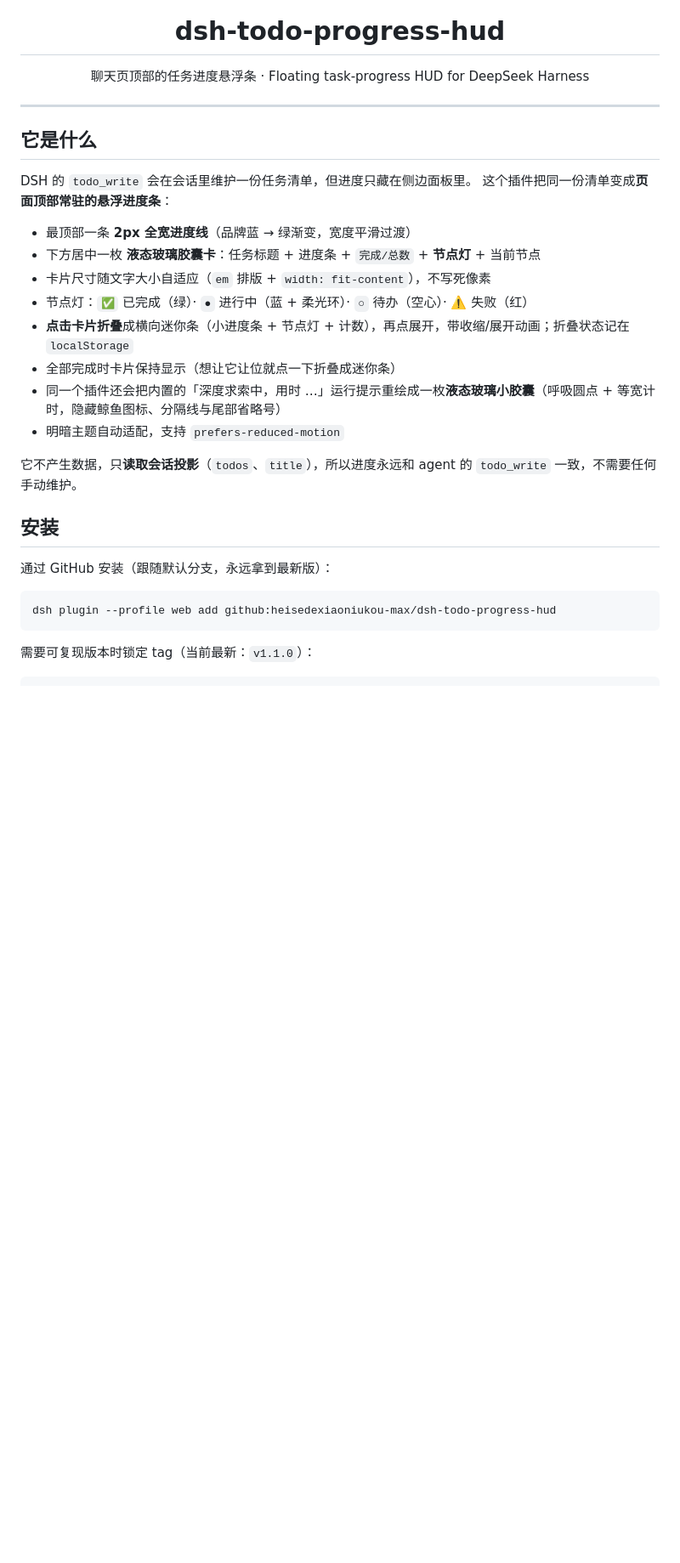
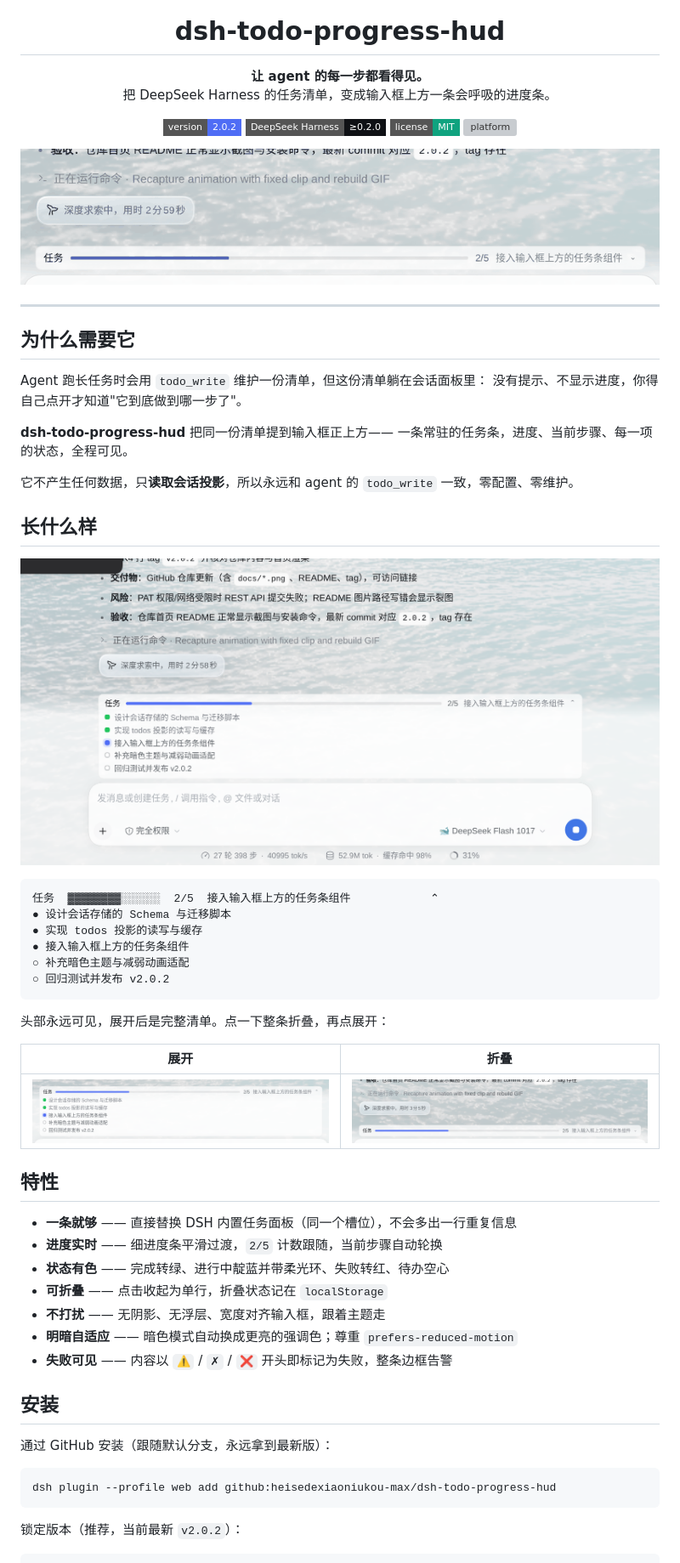
Before and after one commit to heisedexiaoniukou-max/dsh-todo-progress-hud, a Markdown page: README.md, the part around one of its changes. Shown at 85% size. Rendered like a GitHub page; pictures changed too: docs/hero.png (added), docs/panel-collapsed.png (added), docs/panel-expanded.png (added); badges without logos; blank space fills up the shorter version; grey boxes are pictures that could not be loaded.

````diff
--- a/README.md
+++ b/README.md
@@ -4,26 +4,64 @@
 
 <h1 align="center">dsh-todo-progress-hud</h1>
 
-<p align="center">聊天页顶部的任务进度悬浮条 · Floating task-progress HUD for DeepSeek Harness</p>
+<p align="center">
+  <b>让 agent 的每一步都看得见。</b><br>
+  把 DeepSeek Harness 的任务清单，变成输入框上方一条会呼吸的进度条。
+</p>
+
+<p align="center">
+  <a href="https://github.com/heisedexiaoniukou-max/dsh-todo-progress-hud/releases"><img alt="version" src="https://img.shields.io/badge/version-2.0.2-4f6df5?style=flat-square"></a>
+  <img alt="DSH" src="https://img.shields.io/badge/DeepSeek%20Harness-%E2%89%A50.2.0-0f1115?style=flat-square">
+  <img alt="license" src="https://img.shields.io/badge/license-MIT-10a37f?style=flat-square">
+  <img alt="platform" src="https://img.shields.io/badge/platform-Web%20%2F%20Desktop-6b7280?style=flat-square">
+</p>
+
+<p align="center">
+  <img src="./docs/preview.gif" width="820" alt="展开与折叠动画">
+</p>
 
 ---
 
-## 它是什么
+## 为什么需要它
 
-DSH 的 `todo_write` 会在会话里维护一份任务清单，但进度只藏在侧边面板里。
-这个插件把同一份清单变成**页面顶部常驻的悬浮进度条**：
+Agent 跑长任务时会用 `todo_write` 维护一份清单，但这份清单躺在会话面板里：
+没有提示、不显示进度，你得自己点开才知道"它到底做到哪一步了"。
 
-- 最顶部一条 **2px 全宽进度线**（品牌蓝 → 绿渐变，宽度平滑过渡）
-- 下方居中一枚 **液态玻璃胶囊卡**：任务标题 + 进度条 + `完成/总数` + **节点灯** + 当前节点
-- 卡片尺寸随文字大小自适应（`em` 排版 + `width: fit-content`），不写死像素
-- 节点灯：`✅` 已完成（绿）· `●` 进行中（蓝 + 柔光环）· `○` 待办（空心）· ⚠️ 失败（红）
-- **点击卡片折叠**成横向迷你条（小进度条 + 节点灯 + 计数），再点展开，带收缩/展开动画；折叠状态记在 `localStorage`
-- 全部完成时卡片保持显示（想让它让位就点一下折叠成迷你条）
-- 同一个插件还会把内置的「深度求索中，用时 …」运行提示重绘成一枚**液态玻璃小胶囊**（呼吸圆点 + 等宽计时，隐藏鲸鱼图标、分隔线与尾部省略号）
-- 明暗主题自动适配，支持 `prefers-reduced-motion`
+**dsh-todo-progress-hud** 把同一份清单提到输入框正上方——
+一条常驻的任务条，进度、当前步骤、每一项的状态，全程可见。
 
-它不产生数据，只**读取会话投影**（`todos`、`title`），所以进度永远和 agent 的
-`todo_write` 一致，不需要任何手动维护。
+它不产生任何数据，只**读取会话投影**，所以永远和 agent 的 `todo_write` 一致，零配置、零维护。
+
+## 长什么样
+
+<p align="center">
+  <img src="./docs/hero.png" width="820" alt="任务条位于输入框上方">
+</p>
+
+```text
+任务  ▓▓▓▓▓▓▓▓░░░░░░  2/5  接入输入框上方的任务条组件            ⌃
+● 设计会话存储的 Schema 与迁移脚本
+● 实现 todos 投影的读写与缓存
+● 接入输入框上方的任务条组件
+○ 补充暗色主题与减弱动画适配
+○ 回归测试并发布 v2.0.2
+```
+
+头部永远可见，展开后是完整清单。点一下整条折叠，再点展开：
+
+| 展开 | 折叠 |
+| --- | --- |
+| ![展开](./docs/panel-expanded.png) | ![折叠](./docs/panel-collapsed.png) |
+
+## 特性
+
+- **一条就够** —— 直接替换 DSH 内置任务面板（同一个槽位），不会多出一行重复信息
+- **进度实时** —— 细进度条平滑过渡，`2/5` 计数跟随，当前步骤自动轮换
+- **状态有色** —— 完成转绿、进行中靛蓝并带柔光环、失败转红、待办空心
+- **可折叠** —— 点击收起为单行，折叠状态记在 `localStorage`
+- **不打扰** —— 无阴影、无浮层、宽度对齐输入框，跟着主题走
+- **明暗自适应** —— 暗色模式自动换成更亮的强调色；尊重 `prefers-reduced-motion`
+- **失败可见** —— 内容以 `⚠` / `✗` / `❌` 开头即标记为失败，整条边框告警
 
 ## 安装
 
@@ -33,6 +71,6 @@ DSH 的 `todo_write` 会在会话里维护一份任务清单，但进度只藏
 dsh plugin --profile web add github:heisedexiaoniukou-max/dsh-todo-progress-hud
 ```
 
-需要可复现版本时锁定 tag（当前最新：`v1.1.0`）：
+锁定版本（推荐，当前最新 `v2.0.2`）：
 
 ```sh
````
Also changed, not shown: other parts of README.md (+33 -38 lines), 1 other file.
